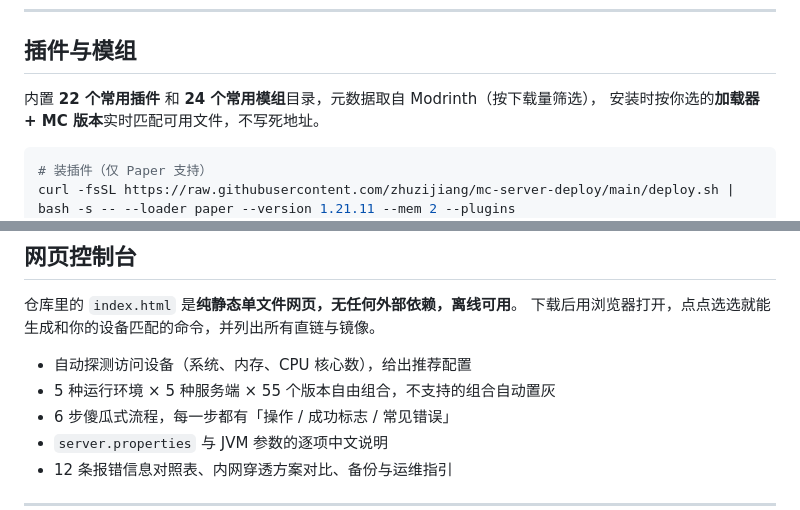
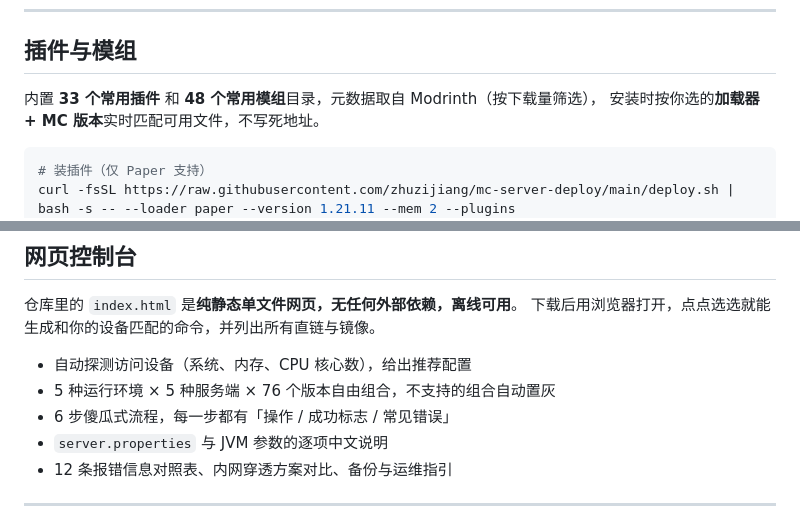
Before and after one commit to zhuzijiang/mc-server-deploy, a Markdown page: README.md, 2 parts joined by grey strips. GitHub-like rendering.

````diff
--- a/README.md
+++ b/README.md
@@ -104,7 +105,7 @@ curl -fsSL https://cdn.jsdelivr.net/gh/zhuzijiang/mc-server-deploy@main/deploy.s
 
 ## 插件与模组
 
-内置 **22 个常用插件** 和 **24 个常用模组**目录，元数据取自 Modrinth（按下载量筛选），
+内置 **33 个常用插件** 和 **48 个常用模组**目录，元数据取自 Modrinth（按下载量筛选），
 安装时按你选的**加载器 + MC 版本**实时匹配可用文件，不写死地址。
 
 ```bash
@@ -246,7 +270,7 @@ curl -fsSL https://raw.githubusercontent.com/zhuzijiang/mc-server-deploy/main/de
 下载后用浏览器打开，点点选选就能生成和你的设备匹配的命令，并列出所有直链与镜像。
 
 - 自动探测访问设备（系统、内存、CPU 核心数），给出推荐配置
-- 5 种运行环境 × 5 种服务端 × 55 个版本自由组合，不支持的组合自动置灰
+- 5 种运行环境 × 5 种服务端 × 76 个版本自由组合，不支持的组合自动置灰
 - 6 步傻瓜式流程，每一步都有「操作 / 成功标志 / 常见错误」
 - `server.properties` 与 JVM 参数的逐项中文说明
 - 12 条报错信息对照表、内网穿透方案对比、备份与运维指引
````
Also changed, not shown: other parts of README.md (+101 -77 lines).
